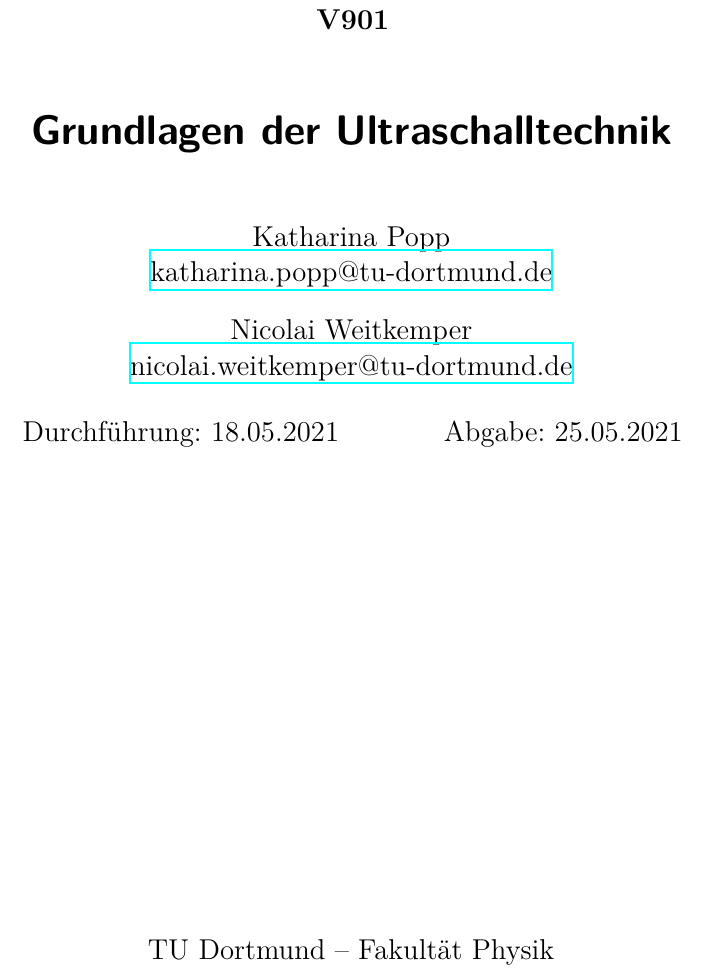
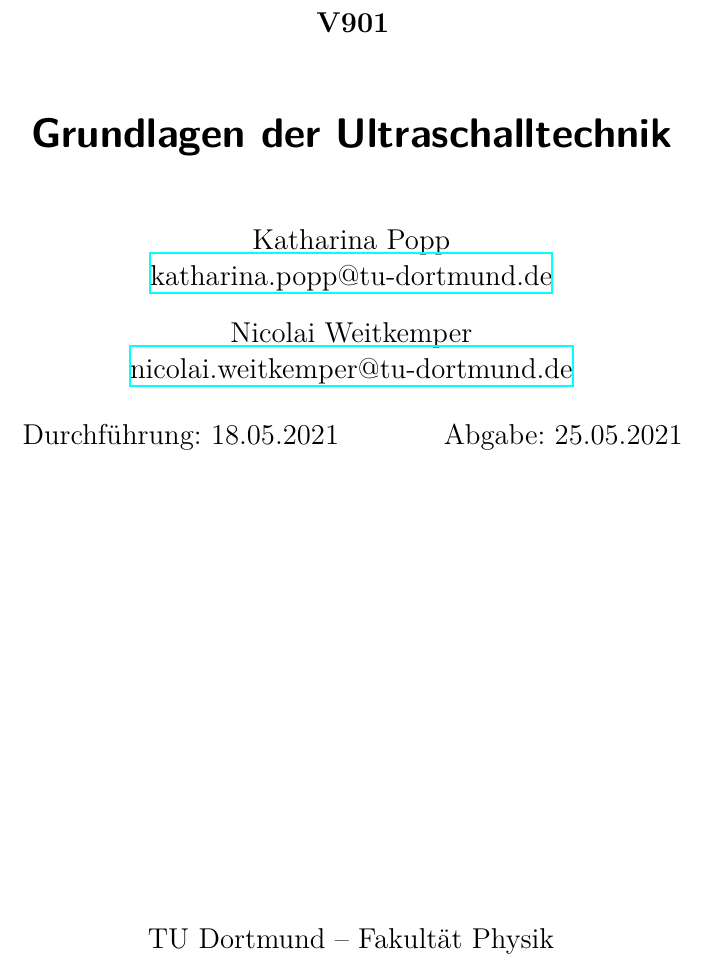
Before and after one commit to NicoWeio/AP, a LaTeX document (V901_Grundlagen_der_Ultraschalltechnik/main.tex, which reads header_common.tex): part of page 1 of 14, cut so that both start at the same text. Compiled offline with XeLaTeX.

Commit message:
Nutze KOMA's parskip und definiere `expandableinput` global

```diff
--- a/V901_Grundlagen_der_Ultraschalltechnik/main.tex
+++ b/V901_Grundlagen_der_Ultraschalltechnik/main.tex
@@ -1,9 +1,4 @@
-\PassOptionsToPackage{sorting=none}{biblatex}
 \input{../header_common.tex}
-\usepackage{parskip}
-% Um Tabellen-Inhalte einzulesen.
-\makeatletter\let\expandableinput\@@input\makeatother
-% TODO: Verschieben in header_common!
 
 \subject{V901}
 \title{Grundlagen der Ultraschalltechnik}
--- a/header_common.tex
+++ b/header_common.tex
@@ -127,6 +127,11 @@
 % Trennung von Wörtern mit Strichen
 \usepackage[shortcuts]{extdash}
 
+% Um Tabellen-Inhalte einzulesen
+\makeatletter\let\expandableinput\@@input\makeatother
+
+\KOMAoption{parskip}{half}
+
 \author{%
   Katharina Popp\\%
   \href{mailto:katharina.popp@tu-dortmund.de}{katharina.popp@tu-dortmund.de}%
```
Also changed, not shown: TEMPLATE/main.tex (+0 -3 lines), V303_Der_Lock_In_Verstaerker/main.tex (+0 -6 lines).
